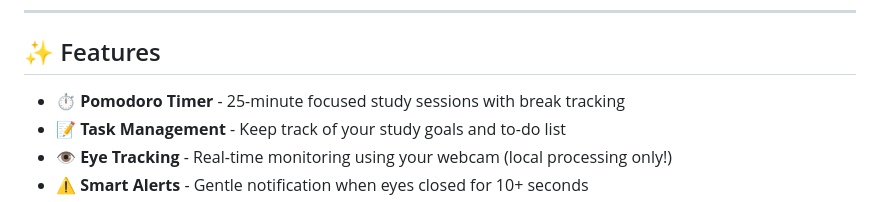
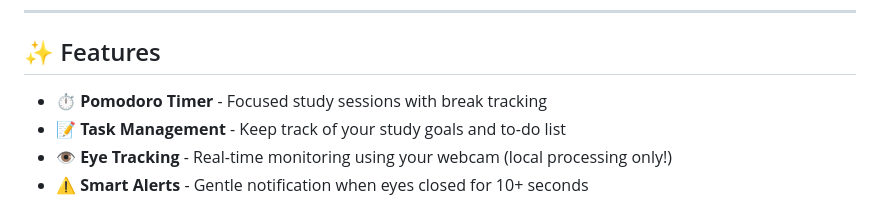
Before and after one commit to ofarino/WingHacks, a Markdown page: README.md, the part around the change. GitHub-like rendering.

Commit message:
revise readme

```diff
--- a/README.md
+++ b/README.md
@@ -54,7 +54,7 @@ http://localhost:5001
 
 ## ✨ Features
 
-- ⏱️ **Pomodoro Timer** - 25-minute focused study sessions with break tracking
+- ⏱️ **Pomodoro Timer** - Focused study sessions with break tracking
 - 📝 **Task Management** - Keep track of your study goals and to-do list
 - 👁️ **Eye Tracking** - Real-time monitoring using your webcam (local processing only!)
 - ⚠️ **Smart Alerts** - Gentle notification when eyes closed for 10+ seconds
```
